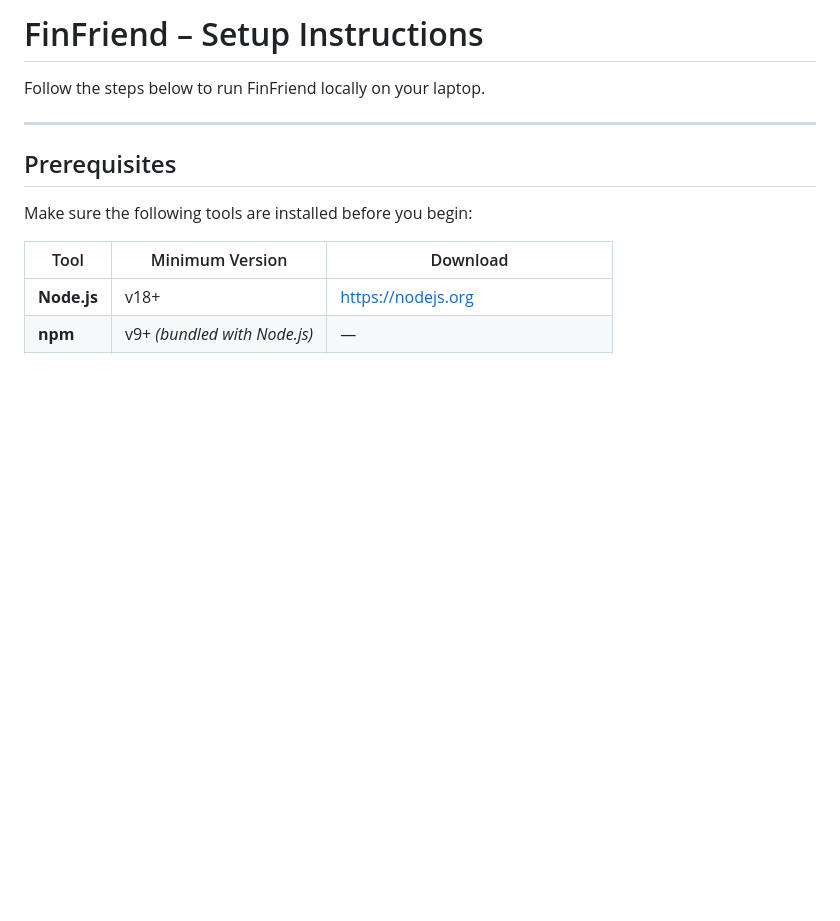
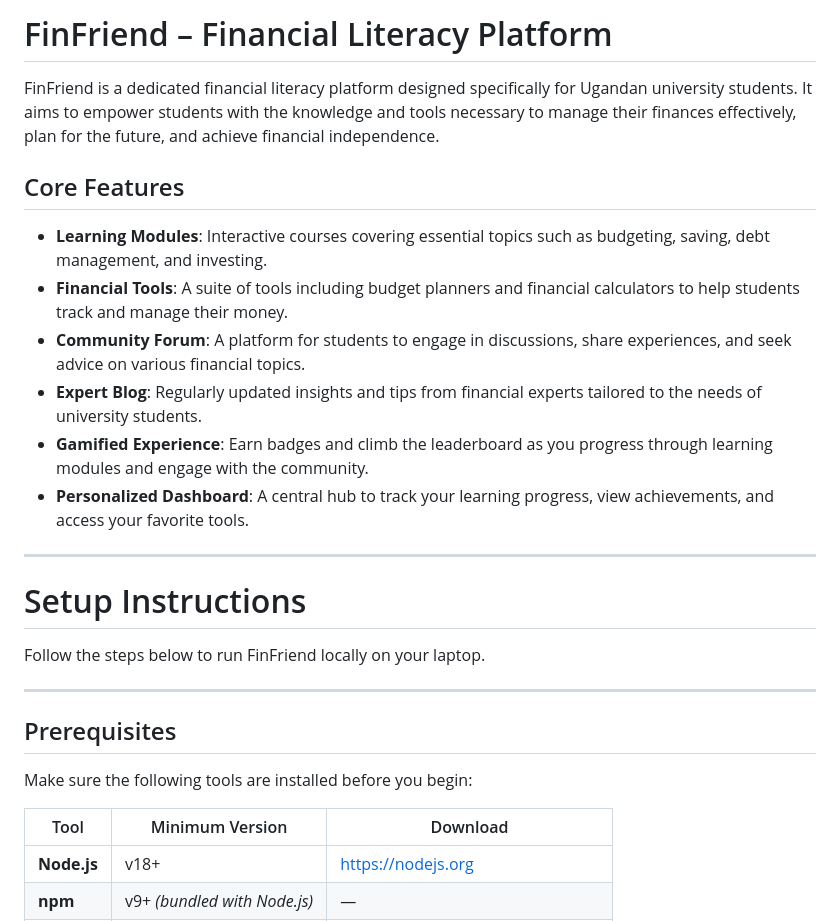
Before and after one commit to Scovia-Barigye/FINFRIEND, a Markdown page: README.md, the part around the change. Rendered like a GitHub page; blank space fills up the shorter version.

Commit message:
proper application description
Proper description of application added

Co-Authored-By: FOREIGN <200518862+Calvinkev@users.noreply.github.com>
Co-Authored-By: Kelvin Gum <149864124+Kelvin-GS@users.noreply.github.com>

```diff
--- a/README.md
+++ b/README.md
@@ -1,4 +1,18 @@
-# FinFriend – Setup Instructions
+# FinFriend – Financial Literacy Platform
+
+FinFriend is a dedicated financial literacy platform designed specifically for Ugandan university students. It aims to empower students with the knowledge and tools necessary to manage their finances effectively, plan for the future, and achieve financial independence.
+
+## Core Features
+- **Learning Modules**: Interactive courses covering essential topics such as budgeting, saving, debt management, and investing.
+- **Financial Tools**: A suite of tools including budget planners and financial calculators to help students track and manage their money.
+- **Community Forum**: A platform for students to engage in discussions, share experiences, and seek advice on various financial topics.
+- **Expert Blog**: Regularly updated insights and tips from financial experts tailored to the needs of university students.
+- **Gamified Experience**: Earn badges and climb the leaderboard as you progress through learning modules and engage with the community.
+- **Personalized Dashboard**: A central hub to track your learning progress, view achievements, and access your favorite tools.
+
+---
+
+# Setup Instructions
 
 Follow the steps below to run FinFriend locally on your laptop.
 
```
Also changed, not shown: METRICS/Measurement theory.md (renamed from METRICS_README.md).
